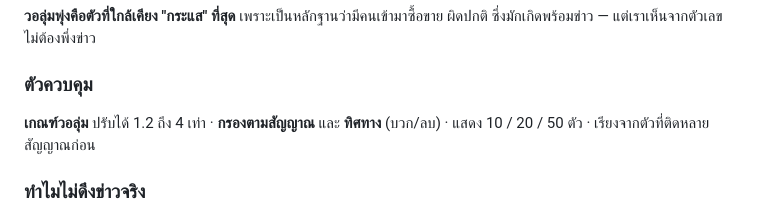
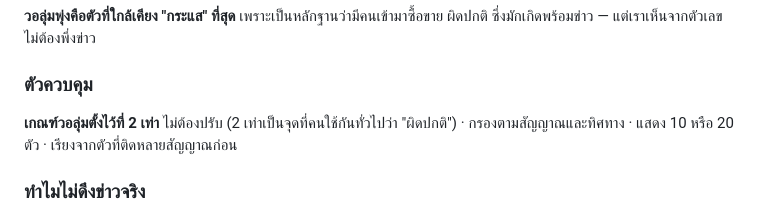
Before and after one commit to bigpk2002/-01, a Markdown page: README.md, the part around one of its changes. Rendered like a GitHub page.

```diff
--- a/README.md
+++ b/README.md
@@ -194,8 +219,8 @@ https://<ชื่อผู้ใช้>.github.io/ai-map/
 
 ### ตัวควบคุม
 
-**เกณฑ์วอลุ่ม** ปรับได้ 1.2 ถึง 4 เท่า · **กรองตามสัญญาณ** และ **ทิศทาง** (บวก/ลบ)
-· แสดง 10 / 20 / 50 ตัว · เรียงจากตัวที่ติดหลายสัญญาณก่อน
+**เกณฑ์วอลุ่มตั้งไว้ที่ 2 เท่า** ไม่ต้องปรับ (2 เท่าเป็นจุดที่คนใช้กันทั่วไปว่า "ผิดปกติ")
+· กรองตามสัญญาณและทิศทาง · แสดง 10 หรือ 20 ตัว · เรียงจากตัวที่ติดหลายสัญญาณก่อน
 
 ### ทำไมไม่ดึงข่าวจริง
 
```
Also changed, not shown: other parts of README.md (+55 -1 lines).
